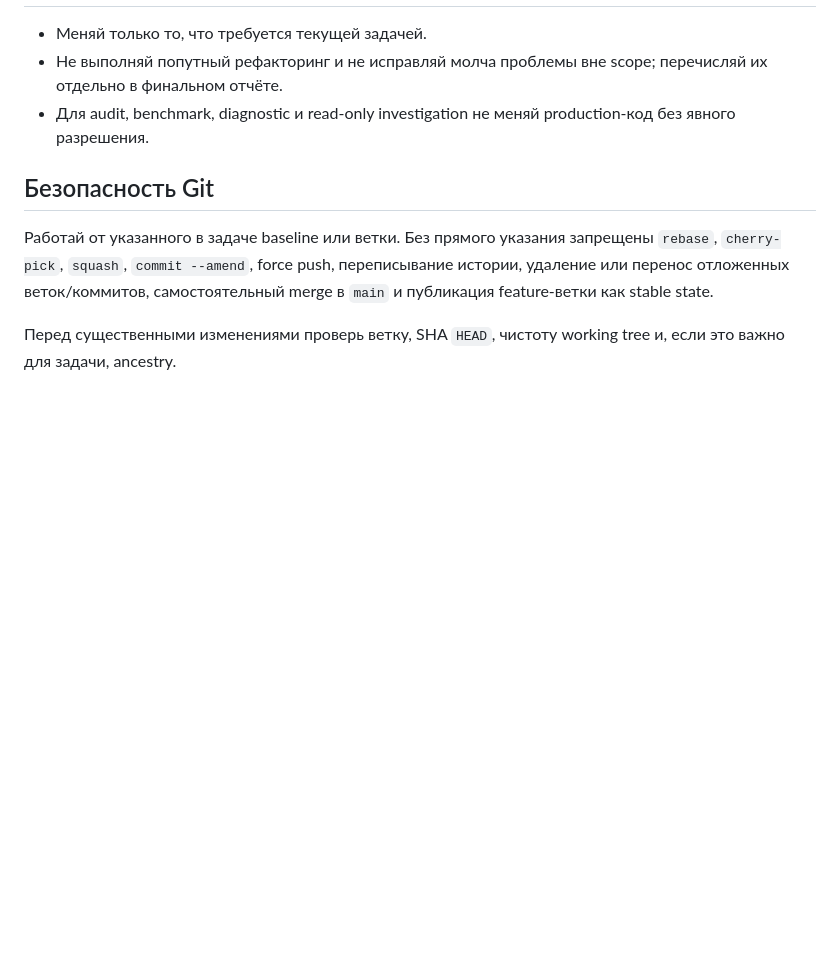
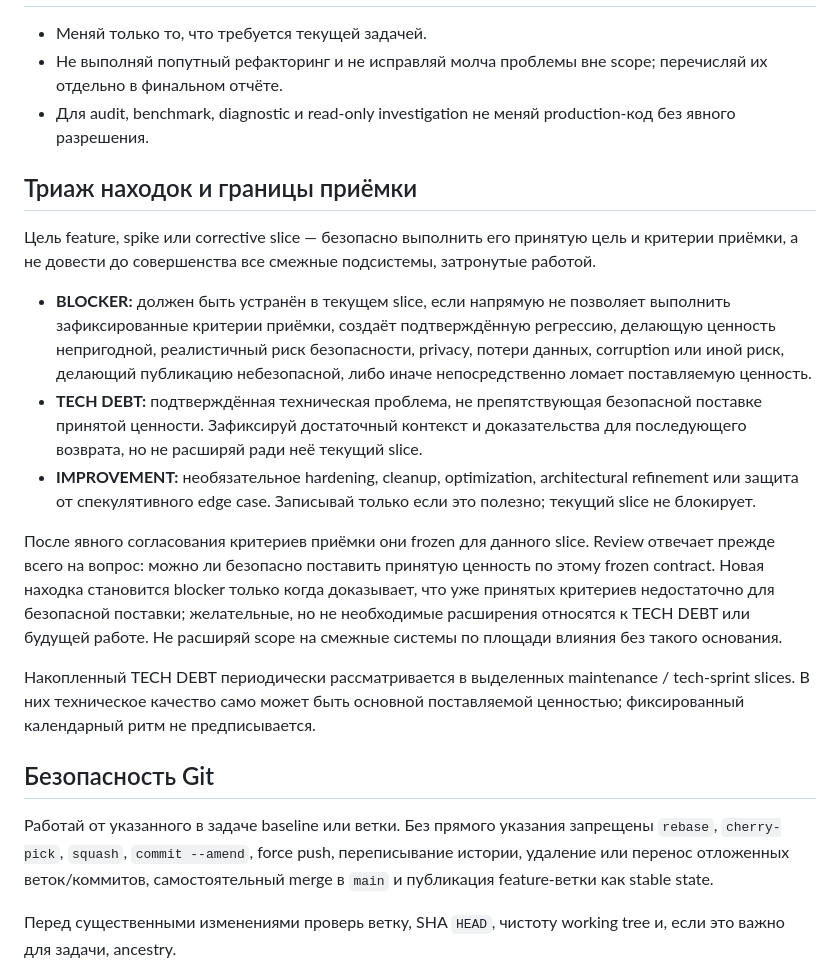
Before and after one commit to loengrin1990/Gaia-LAS, a Markdown page: AGENTS.md, the part around the change. Drawn GitHub-style; blank space fills up the shorter version.

Commit message:
Add delivery-focused slice triage

```diff
--- a/AGENTS.md
+++ b/AGENTS.md
@@ -57,6 +57,18 @@ Codex не принимает самостоятельно архитектур
 - Не выполняй попутный рефакторинг и не исправляй молча проблемы вне scope; перечисляй их отдельно в финальном отчёте.
 - Для audit, benchmark, diagnostic и read-only investigation не меняй production-код без явного разрешения.
 
+## Триаж находок и границы приёмки
+
+Цель feature, spike или corrective slice — безопасно выполнить его принятую цель и критерии приёмки, а не довести до совершенства все смежные подсистемы, затронутые работой.
+
+- **BLOCKER:** должен быть устранён в текущем slice, если напрямую не позволяет выполнить зафиксированные критерии приёмки, создаёт подтверждённую регрессию, делающую ценность непригодной, реалистичный риск безопасности, privacy, потери данных, corruption или иной риск, делающий публикацию небезопасной, либо иначе непосредственно ломает поставляемую ценность.
+- **TECH DEBT:** подтверждённая техническая проблема, не препятствующая безопасной поставке принятой ценности. Зафиксируй достаточный контекст и доказательства для последующего возврата, но не расширяй ради неё текущий slice.
+- **IMPROVEMENT:** необязательное hardening, cleanup, optimization, architectural refinement или защита от спекулятивного edge case. Записывай только если это полезно; текущий slice не блокирует.
+
+После явного согласования критериев приёмки они frozen для данного slice. Review отвечает прежде всего на вопрос: можно ли безопасно поставить принятую ценность по этому frozen contract. Новая находка становится blocker только когда доказывает, что уже принятых критериев недостаточно для безопасной поставки; желательные, но не необходимые расширения относятся к TECH DEBT или будущей работе. Не расширяй scope на смежные системы по площади влияния без такого основания.
+
+Накопленный TECH DEBT периодически рассматривается в выделенных maintenance / tech-sprint slices. В них техническое качество само может быть основной поставляемой ценностью; фиксированный календарный ритм не предписывается.
+
 ## Безопасность Git
 
 Работай от указанного в задаче baseline или ветки. Без прямого указания запрещены `rebase`, `cherry-pick`, `squash`, `commit --amend`, force push, переписывание истории, удаление или перенос отложенных веток/коммитов, самостоятельный merge в `main` и публикация feature-ветки как stable state.
```
Also changed, not shown: 1 other file.
